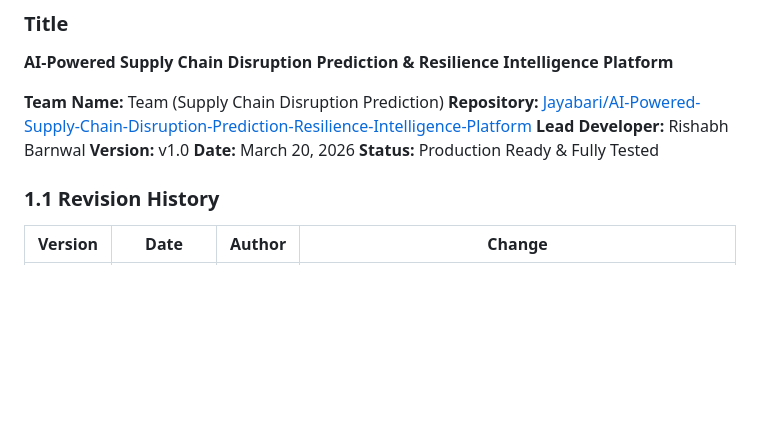
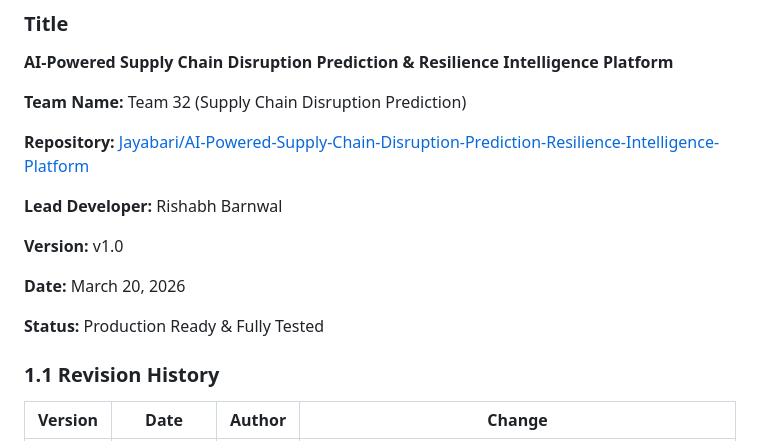
Before and after one commit to Jayabari/AI-Powered-Supply-Chain-Disruption-Prediction-Resilience-Intelligence-Platform, a Markdown page: project_report_sample.md, the part around the change. Drawn GitHub-style; blank space fills up the shorter version.

Commit message:
fix: update team name in project report for accuracy

```diff
--- a/project_report_sample.md
+++ b/project_report_sample.md
@@ -10,11 +10,16 @@
 
 **AI-Powered Supply Chain Disruption Prediction & Resilience Intelligence Platform**
 
-**Team Name:** Team (Supply Chain Disruption Prediction)
+**Team Name:** Team 32 (Supply Chain Disruption Prediction)
+
 **Repository:** [Jayabari/AI-Powered-Supply-Chain-Disruption-Prediction-Resilience-Intelligence-Platform](https://github.com/Jayabari/AI-Powered-Supply-Chain-Disruption-Prediction-Resilience-Intelligence-Platform)
+
 **Lead Developer:** Rishabh Barnwal
+
 **Version:** v1.0
+
 **Date:** March 20, 2026
+
 **Status:** Production Ready & Fully Tested
 
 ### 1.1 Revision History
```
